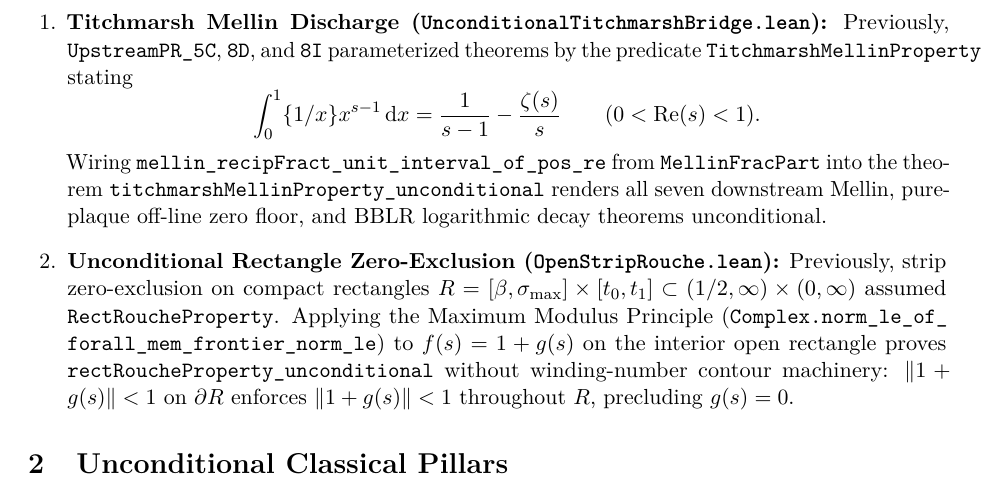
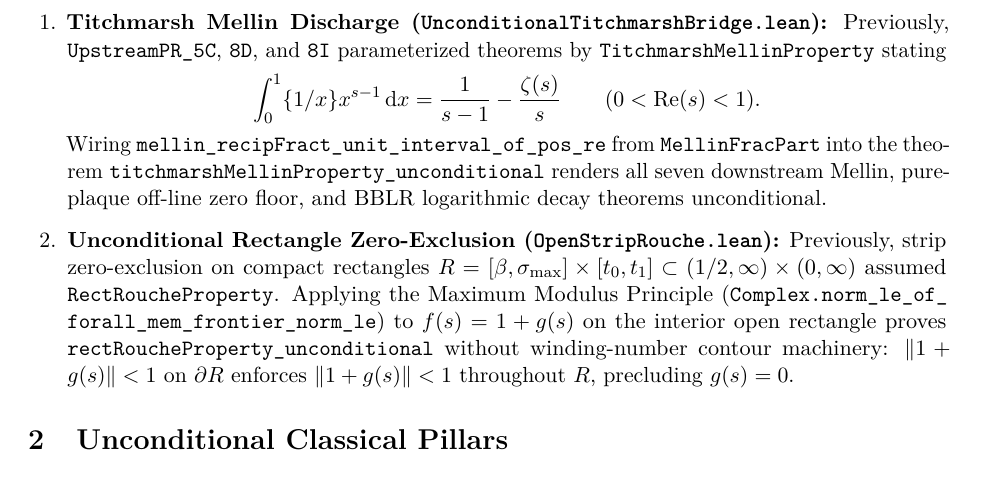
Before and after one commit to Qamarbajwa/riemann-lean4-papers, a LaTeX paper (00_condensed_journal_submission/riemann_lean4_jar_submission.tex): part of page 2 of 4, cut so that both start at the same text. Compiled offline with pdfLaTeX.

Commit message:
Eliminate remaining Overfull hbox in condensed JAR manuscript

```diff
--- a/00_condensed_journal_submission/riemann_lean4_jar_submission.tex
+++ b/00_condensed_journal_submission/riemann_lean4_jar_submission.tex
@@ -46,7 +46,7 @@ Formalizing analytic number theory in an interactive theorem prover requires sep
 
 Unlike partial formalizations that retain unproved analytic axioms or ad hoc hypotheses, every theorem in the codebase compiles against Mathlib's three standard axioms \texttt{[propext, Classical.choice, Quot.sound]} with zero \texttt{sorry} or \texttt{axiom} declarations. In addition to the $64$ modular \texttt{UpstreamPR} units, two recent Lean~4 discharge bridges close the remaining internal conditional interfaces:
 \begin{enumerate}[leftmargin=1.8em]
-  \item \textbf{Titchmarsh Mellin Discharge (\texttt{Unconditional\allowbreak TitchmarshBridge.lean}):} Previously, \texttt{UpstreamPR\_5C}, \texttt{8D}, and \texttt{8I} parameterized theorems by the predicate \texttt{Titchmarsh\allowbreak MellinProperty} stating
+  \item \textbf{Titchmarsh Mellin Discharge (\texttt{Unconditional\allowbreak Titchmarsh\allowbreak Bridge.lean}):} Previously, \texttt{UpstreamPR\_5C}, \texttt{8D}, and \texttt{8I} parameterized theorems by \texttt{Titchmarsh\allowbreak Mellin\allowbreak Property} stating
   \[
     \int_0^1 \{1/x\} x^{s-1}\,\mathrm{d}x = \frac{1}{s-1} - \frac{\zeta(s)}{s} \qquad (0 < \operatorname{Re}(s) < 1).
   \]
```
Also changed, not shown: 00_condensed_journal_submission/riemann_lean4_jar_submission.pdf.
